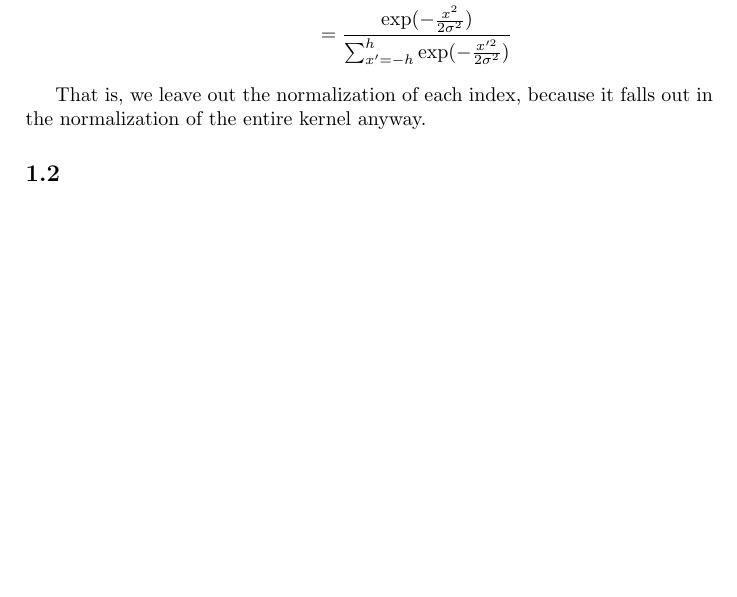
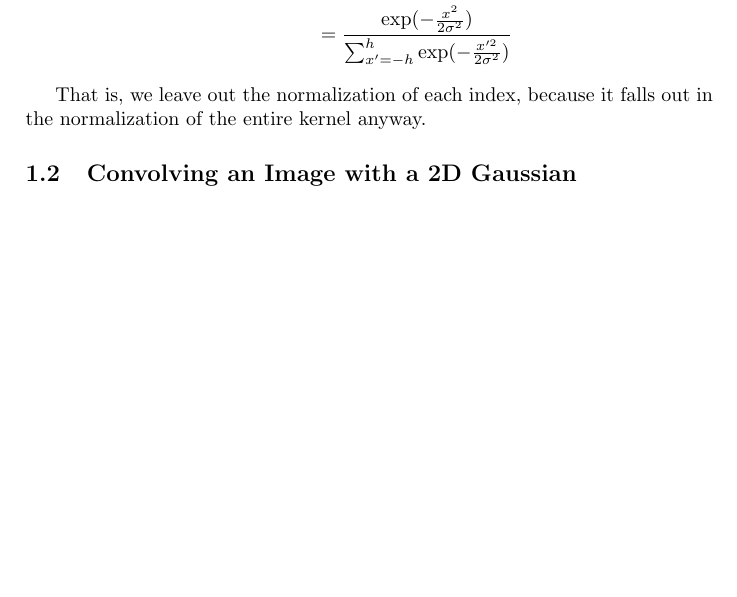
Before and after one commit to RCJurriaans/CV_OR, a LaTeX problem sheet (Assignment1/report1.tex): part of the page, cut so that both start at the same text, the shorter picture padded with empty space. Compiled offline with pdfLaTeX.

Commit message:
More work on assignment 1

```diff
--- a/Assignment1/report1.tex
+++ b/Assignment1/report1.tex
@@ -31,6 +31,8 @@ To save computation, we used the following equality:
 
 That is, we leave out the normalization of each index, because it falls out in the normalization of the entire kernel anyway.
 
-\subsection{}
+\subsection{Convolving an Image with a 2D Gaussian}
+
+
 
 \end{document}
```
Also changed, not shown: 5 other files.
